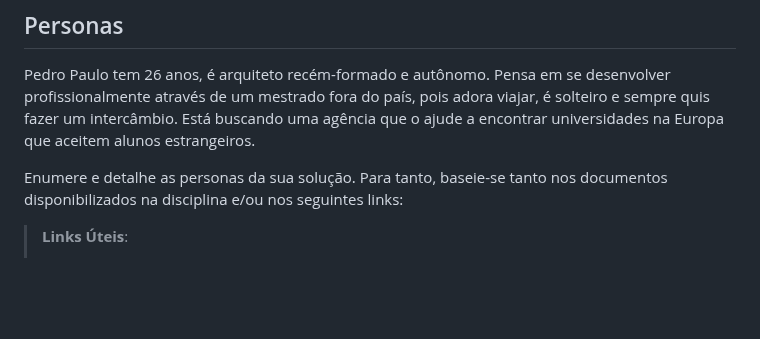
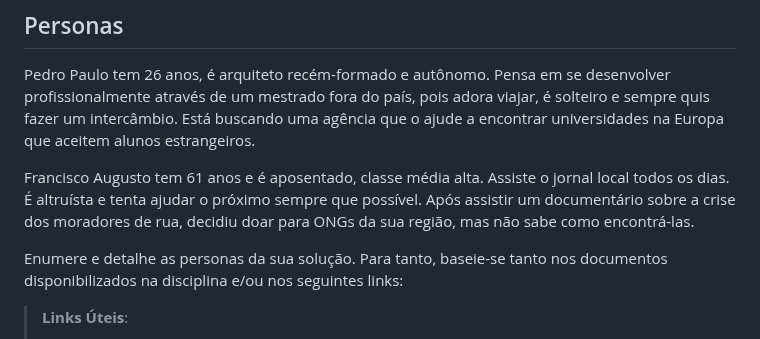
Before and after one commit to ICEI-PUC-Minas-PMV-SI/pmv-si-2023-2-pe1-t1-doacao-reacao-pmv, a Markdown page: docs/especification.md, the part around the change. GitHub-like rendering; blank space fills up the shorter version.

Commit message:
created persona #3

```diff
--- a/docs/especification.md
+++ b/docs/especification.md
@@ -7,6 +7,9 @@ Apresente uma visão geral do que será abordado nesta parte do documento, enume
 ## Personas
 
 Pedro Paulo tem 26 anos, é arquiteto recém-formado e autônomo. Pensa em se desenvolver profissionalmente através de um mestrado fora do país, pois adora viajar, é solteiro e sempre quis fazer um intercâmbio. Está buscando uma agência que o ajude a encontrar universidades na Europa que aceitem alunos estrangeiros.
+
+Francisco Augusto tem 61 anos e é aposentado, classe média alta. Assiste o jornal local todos os dias. É altruísta e tenta ajudar o próximo sempre que possível. Após assistir um documentário sobre a crise dos moradores de rua, decidiu doar para ONGs da sua região, mas não sabe como encontrá-las.
+
 
 Enumere e detalhe as personas da sua solução. Para tanto, baseie-se tanto nos documentos disponibilizados na disciplina e/ou nos seguintes links:
 
```
